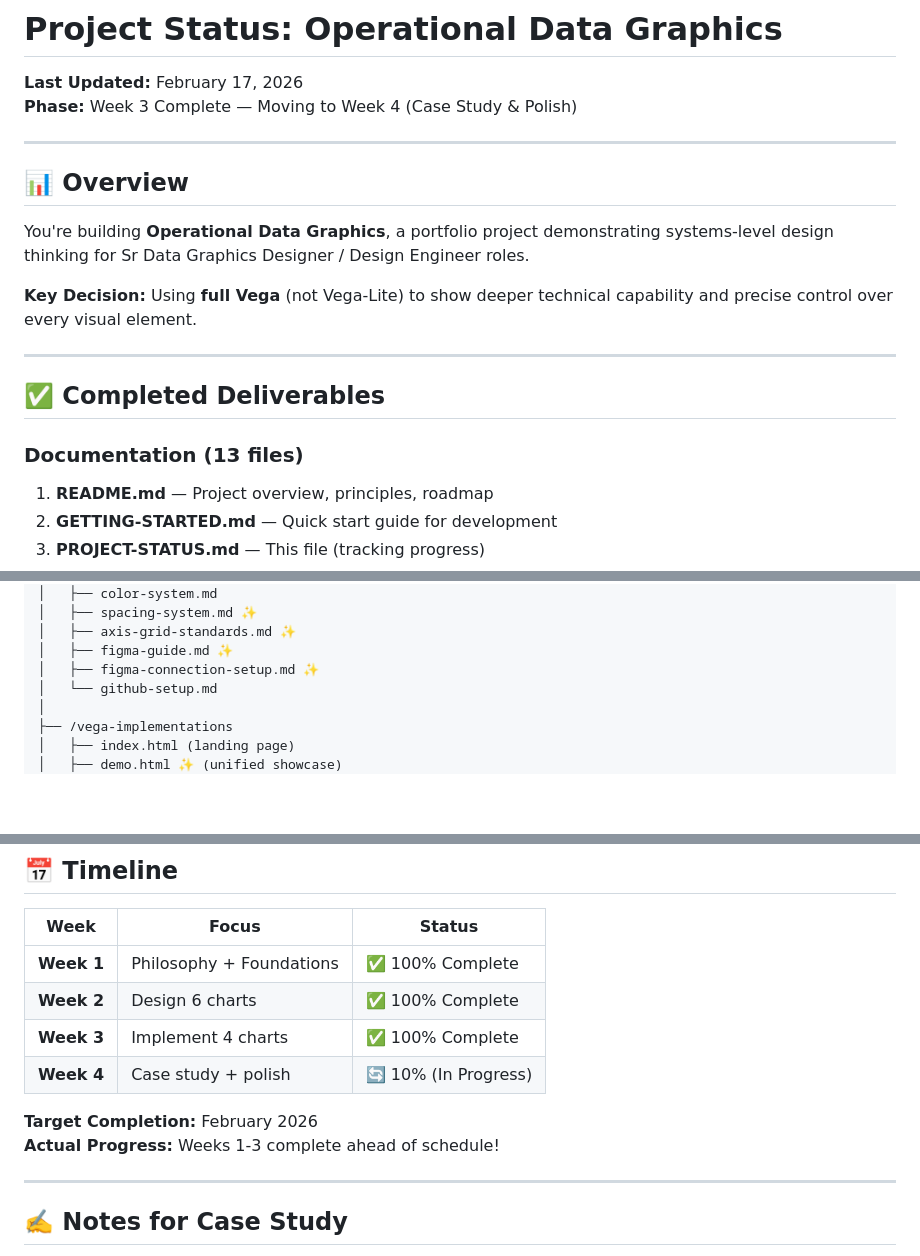
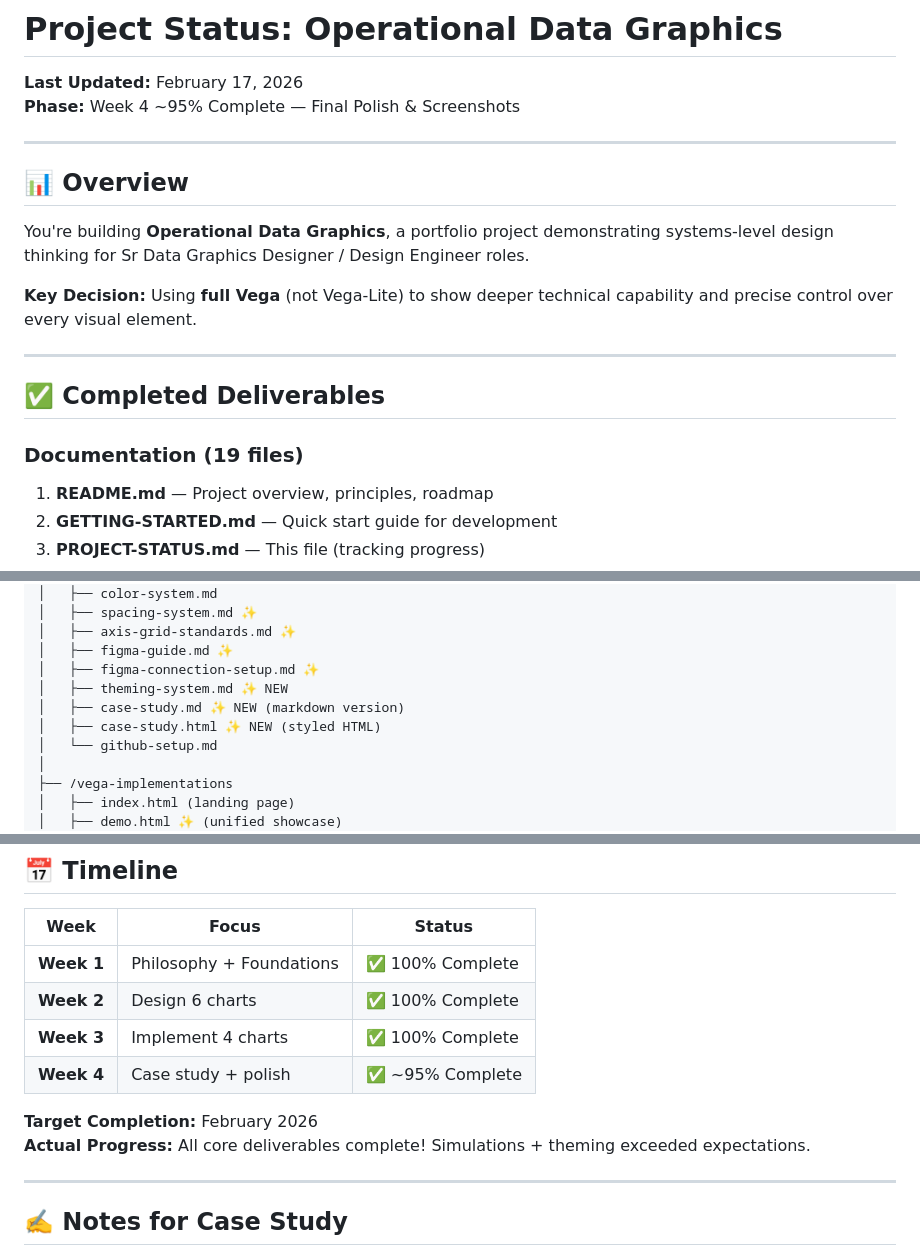
Before and after one commit to ChristinaDay/datagraphics, a Markdown page: PROJECT-STATUS.md, 3 parts joined by grey strips. Drawn GitHub-style; blank space fills up the shorter version.

```diff
--- a/PROJECT-STATUS.md
+++ b/PROJECT-STATUS.md
@@ -1,7 +1,7 @@
 # Project Status: Operational Data Graphics
 
 **Last Updated:** February 17, 2026
-**Phase:** Week 3 Complete — Moving to Week 4 (Case Study & Polish)
+**Phase:** Week 4 ~95% Complete — Final Polish & Screenshots
 
 ---
 
@@ -15,7 +15,7 @@ You're building **Operational Data Graphics**, a portfolio project demonstrating
 
 ## ✅ Completed Deliverables
 
-### Documentation (13 files)
+### Documentation (19 files)
 1. **README.md** — Project overview, principles, roadmap
 2. **GETTING-STARTED.md** — Quick start guide for development
 3. **PROJECT-STATUS.md** — This file (tracking progress)
@@ -204,6 +211,9 @@ You're building **Operational Data Graphics**, a portfolio project demonstrating
 │   ├── axis-grid-standards.md ✨
 │   ├── figma-guide.md ✨
 │   ├── figma-connection-setup.md ✨
+│   ├── theming-system.md ✨ NEW
+│   ├── case-study.md ✨ NEW (markdown version)
+│   ├── case-study.html ✨ NEW (styled HTML)
 │   └── github-setup.md
 │
 ├── /vega-implementations
@@ -347,10 +372,10 @@ Capture high-quality screenshots:
 | **Week 1** | Philosophy + Foundations | ✅ 100% Complete |
 | **Week 2** | Design 6 charts | ✅ 100% Complete |
 | **Week 3** | Implement 4 charts | ✅ 100% Complete |
-| **Week 4** | Case study + polish | 🔄 10% (In Progress) |
+| **Week 4** | Case study + polish | ✅ ~95% Complete |
 
 **Target Completion:** February 2026
-**Actual Progress:** Weeks 1-3 complete ahead of schedule!
+**Actual Progress:** All core deliverables complete! Simulations + theming exceeded expectations.
 
 ---
 
```
Also changed, not shown: other parts of PROJECT-STATUS.md (+59 -29 lines).
